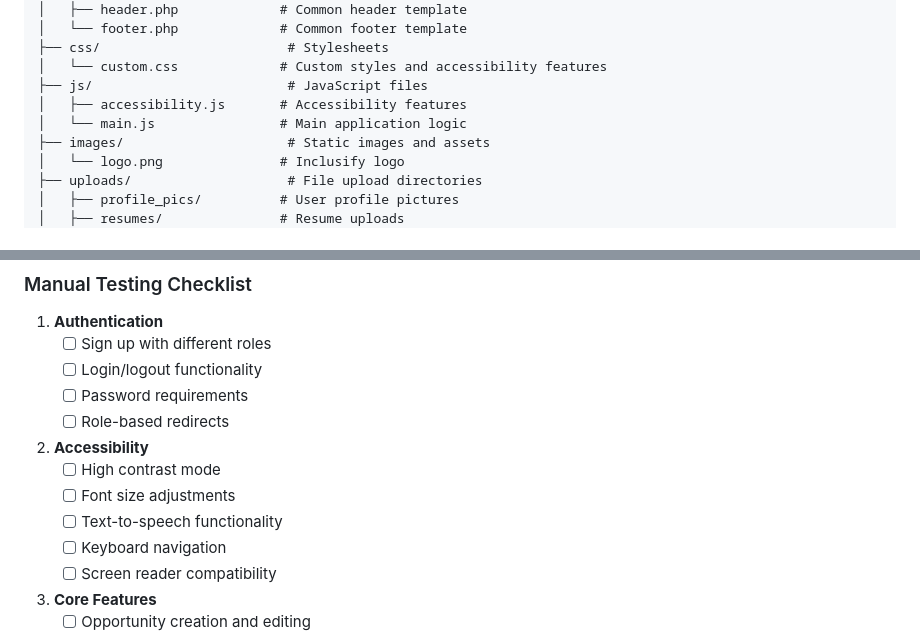
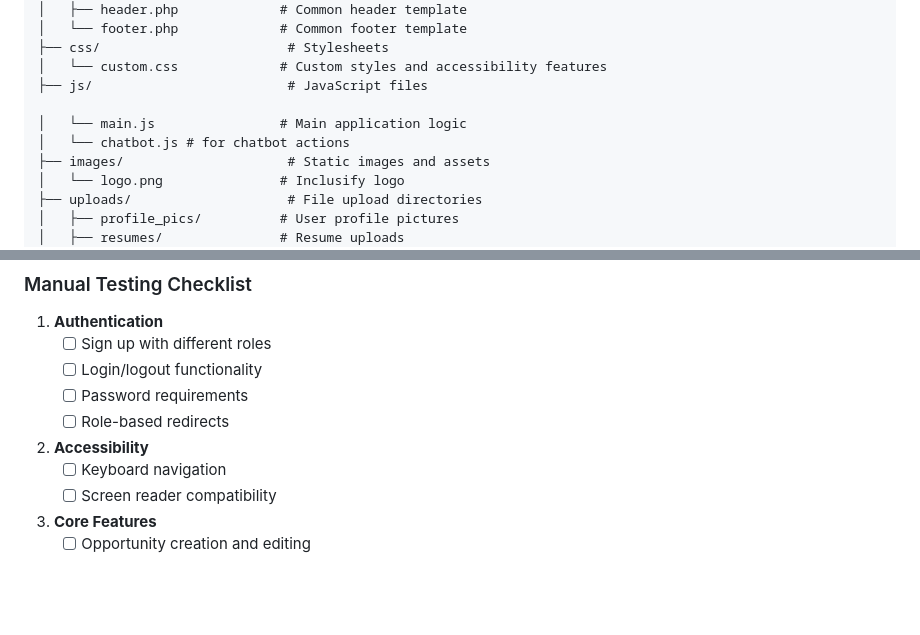
Before and after one commit to IOT-NEPAL/100x-hackathon, a Markdown page: README.md, 2 parts joined by grey strips. Drawn GitHub-style; blank space fills up the shorter version.

```diff
--- a/README.md
+++ b/README.md
@@ -72,8 +72,9 @@ inclusify/
 ├── css/                        # Stylesheets
 │   └── custom.css             # Custom styles and accessibility features
 ├── js/                         # JavaScript files
-│   ├── accessibility.js       # Accessibility features
+
 │   └── main.js                # Main application logic
+│   └── chatbot.js # for chatbot actions
 ├── images/                     # Static images and assets
 │   └── logo.png               # Inclusify logo
 ├── uploads/                    # File upload directories
@@ -264,9 +260,6 @@ VALUES ('New Organization', 'new@example.com', '+1-555-0000',
    - [ ] Role-based redirects
 
 2. **Accessibility**
-   - [ ] High contrast mode
-   - [ ] Font size adjustments
-   - [ ] Text-to-speech functionality
    - [ ] Keyboard navigation
    - [ ] Screen reader compatibility
 
```
Also changed, not shown: other parts of README.md (+9 -50 lines).
